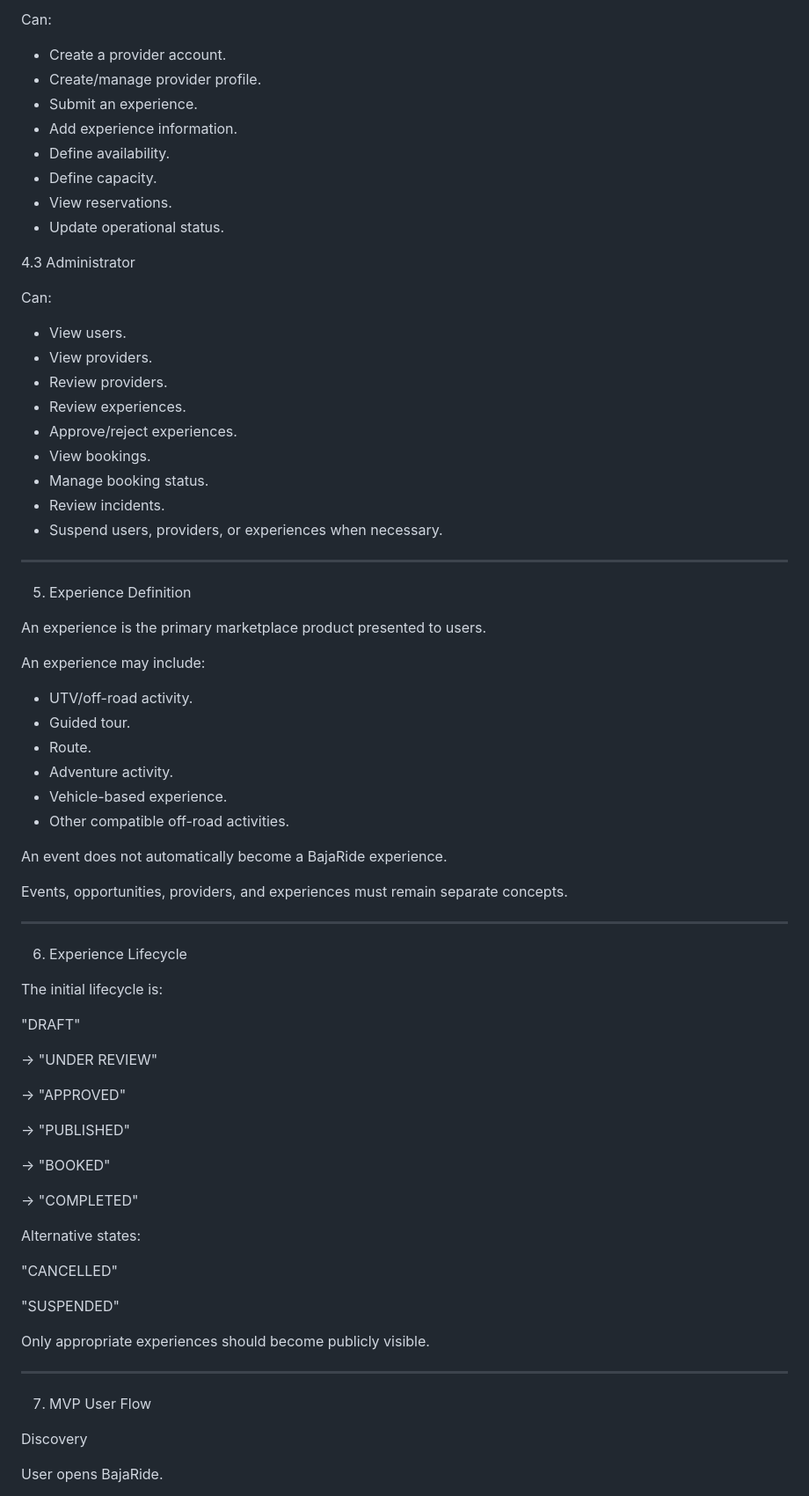
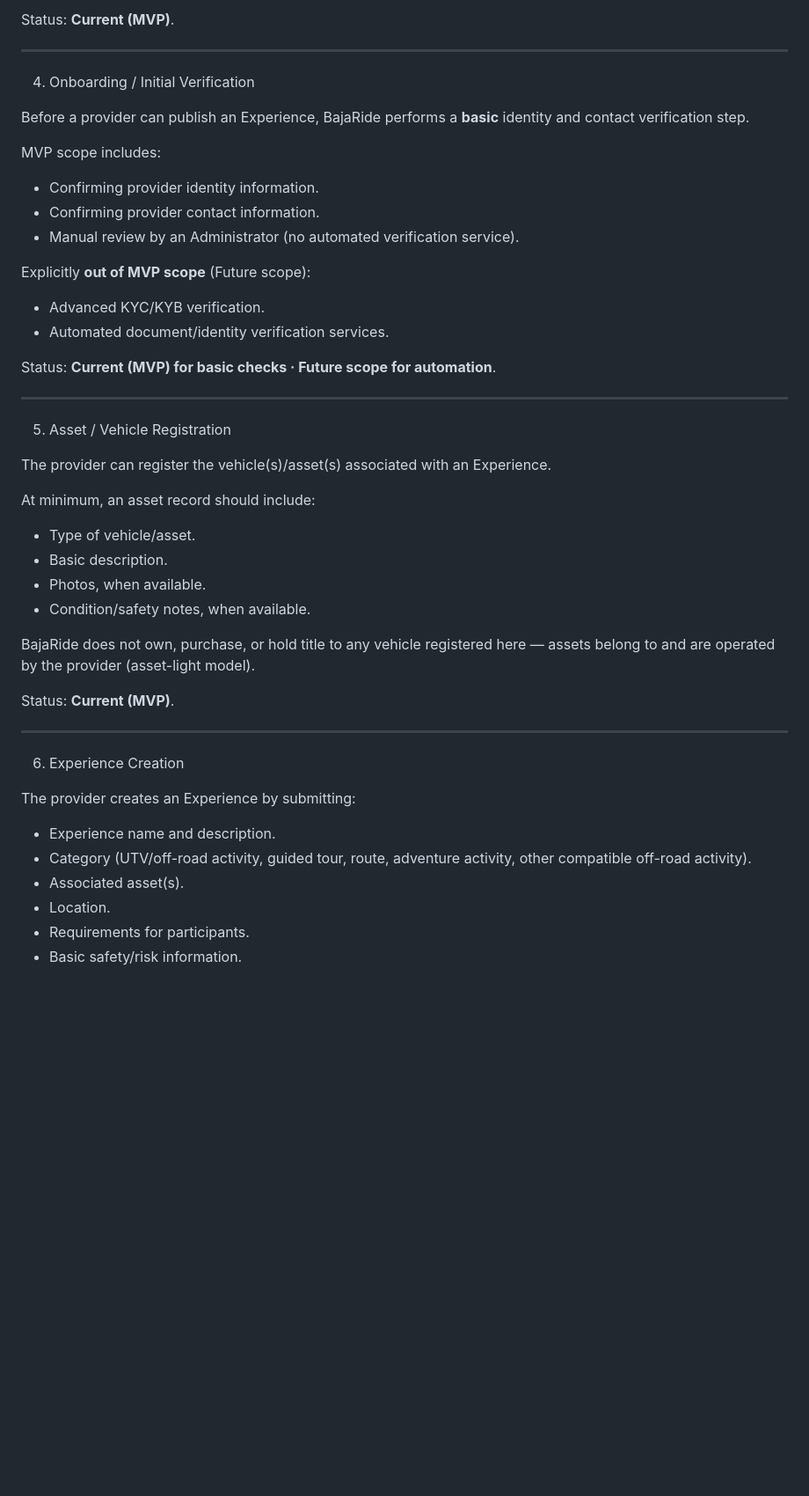
Before and after one commit to Rooster2909/BajaRide-Core, a Markdown page: 06-App/Provider-Flows.md, the part around one of its changes. Shown at 88% size. GitHub-like rendering; blank space fills up the shorter version.

```diff
--- a/06-App/Provider-Flows.md
+++ b/06-App/Provider-Flows.md
@@ -77,78 +49,51 @@ Can:
-Can:
-
-- Create a provider account.
-- Create/manage provider profile.
-- Submit an experience.
-- Add experience information.
-- Define availability.
-- Define capacity.
-- View reservations.
-- Update operational status.
-
-4.3 Administrator
-
-Can:
-
-- View users.
-- View providers.
-- Review providers.
-- Review experiences.
-- Approve/reject experiences.
-- View bookings.
-- Manage booking status.
-- Review incidents.
-- Suspend users, providers, or experiences when necessary.
+Status: **Current (MVP)**.
 
 ---
 
-5. Experience Definition
+4. Onboarding / Initial Verification
 
-An experience is the primary marketplace product presented to users.
+Before a provider can publish an Experience, BajaRide performs a **basic** identity and contact verification step.
 
-An experience may include:
+MVP scope includes:
 
-- UTV/off-road activity.
-- Guided tour.
-- Route.
-- Adventure activity.
-- Vehicle-based experience.
-- Other compatible off-road activities.
+- Confirming provider identity information.
+- Confirming provider contact information.
+- Manual review by an Administrator (no automated verification service).
 
-An event does not automatically become a BajaRide experience.
+Explicitly **out of MVP scope** (Future scope):
 
-Events, opportunities, providers, and experiences must remain separate concepts.
+- Advanced KYC/KYB verification.
+- Automated document/identity verification services.
+
+Status: **Current (MVP) for basic checks · Future scope for automation**.
 
 ---
 
-6. Experience Lifecycle
+5. Asset / Vehicle Registration
 
-The initial lifecycle is:
+The provider can register the vehicle(s)/asset(s) associated with an Experience.
 
-"DRAFT"
+At minimum, an asset record should include:
 
-→ "UNDER REVIEW"
+- Type of vehicle/asset.
+- Basic description.
+- Photos, when available.
+- Condition/safety notes, when available.
 
-→ "APPROVED"
+BajaRide does not own, purchase, or hold title to any vehicle registered here — assets belong to and are operated by the provider (asset-light model).
 
-→ "PUBLISHED"
-
-→ "BOOKED"
-
-→ "COMPLETED"
-
-Alternative states:
-
-"CANCELLED"
-
-"SUSPENDED"
-
-Only appropriate experiences should become publicly visible.
+Status: **Current (MVP)**.
 
 ---
 
-7. MVP User Flow
+6. Experience Creation
 
-Discovery
+The provider creates an Experience by submitting:
 
-User opens BajaRide.
+- Experience name and description.
+- Category (UTV/off-road activity, guided tour, route, adventure activity, other compatible off-road activity).
+- Associated asset(s).
+- Location.
+- Requirements for participants.
+- Basic safety/risk information.
 
```
Also changed, not shown: other parts of 06-App/Provider-Flows.md (+204 -335 lines).
